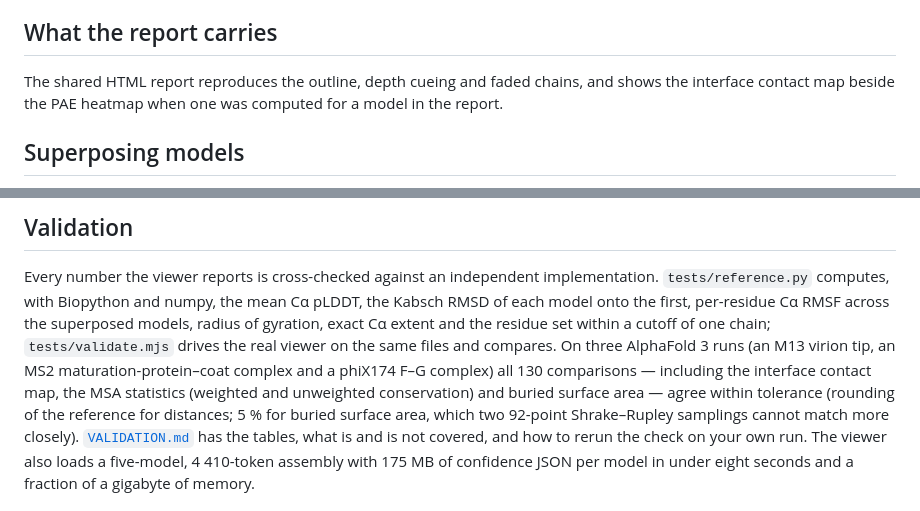
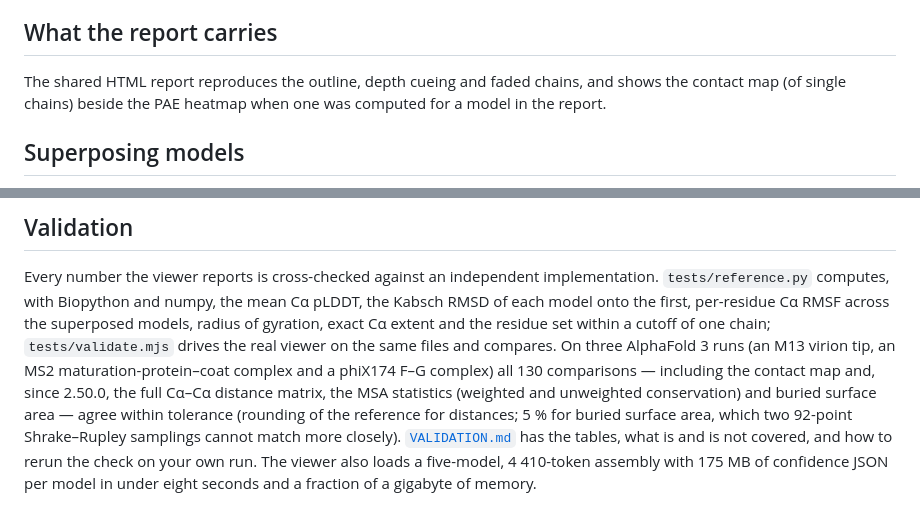
Before and after one commit to mbaffour/protein-structure-viewer, a Markdown page: README.md, 2 parts joined by grey strips. Rendered like a GitHub page.

Commit message:
Name the contact and distance map consistently in the README and USAGE
Co-Authored-By: Claude Fable 5.1 <noreply@anthropic.com>

```diff
--- a/README.md
+++ b/README.md
@@ -227,7 +227,7 @@ at output resolution with a caption. Tick the panels you want; unavailable ones
 ## What the report carries
 
 The shared HTML report reproduces the outline, depth cueing and faded chains, and shows the
-interface contact map beside the PAE heatmap when one was computed for a model in the report.
+contact map (of single chains) beside the PAE heatmap when one was computed for a model in the report.
 
 ## Superposing models
 
@@ -390,7 +390,7 @@ computes, with Biopython and numpy, the mean Cα pLDDT, the Kabsch RMSD of each
 per-residue Cα RMSF across the superposed models, radius of gyration, exact Cα extent and the residue
 set within a cutoff of one chain; `tests/validate.mjs` drives the real viewer on the same files and
 compares. On three AlphaFold 3 runs (an M13 virion tip, an MS2 maturation-protein–coat complex and a
-phiX174 F–G complex) all 130 comparisons — including the interface contact map, the MSA statistics (weighted and unweighted conservation) and
+phiX174 F–G complex) all 130 comparisons — including the contact map and, since 2.50.0, the full Cα–Cα distance matrix, the MSA statistics (weighted and unweighted conservation) and
 buried surface area — agree within tolerance (rounding of the reference for distances; 5 % for
 buried surface area, which two 92-point Shrake–Rupley samplings cannot match more closely).
 [`VALIDATION.md`](VALIDATION.md) has the tables, what is and is not covered, and how to rerun the check on
```
Also changed, not shown: docs/USAGE.md (+1 -1 lines).
